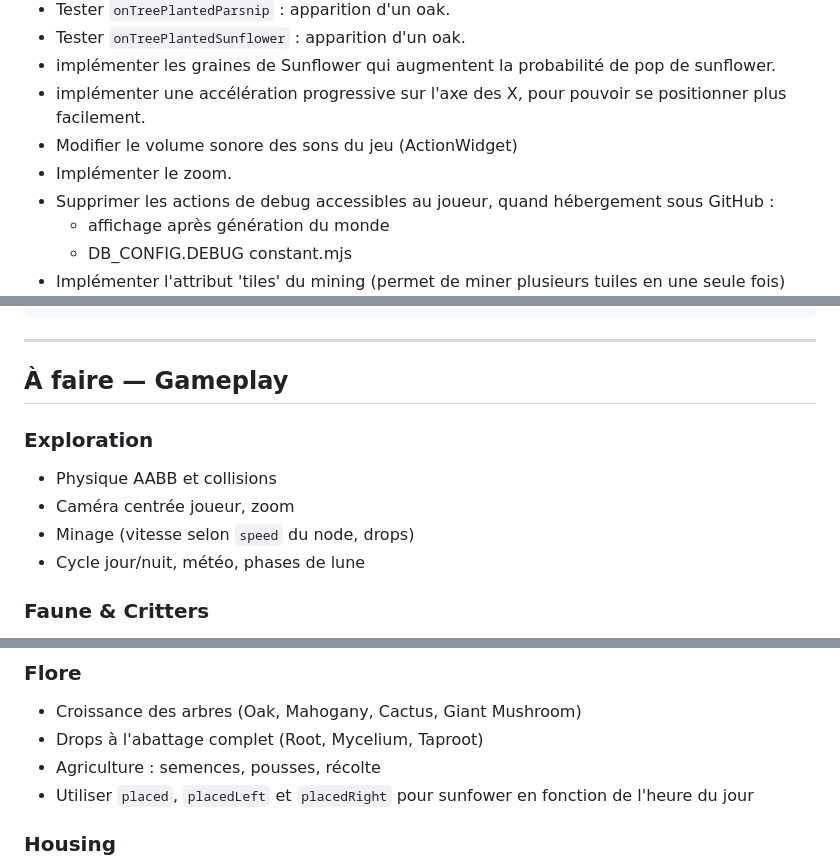
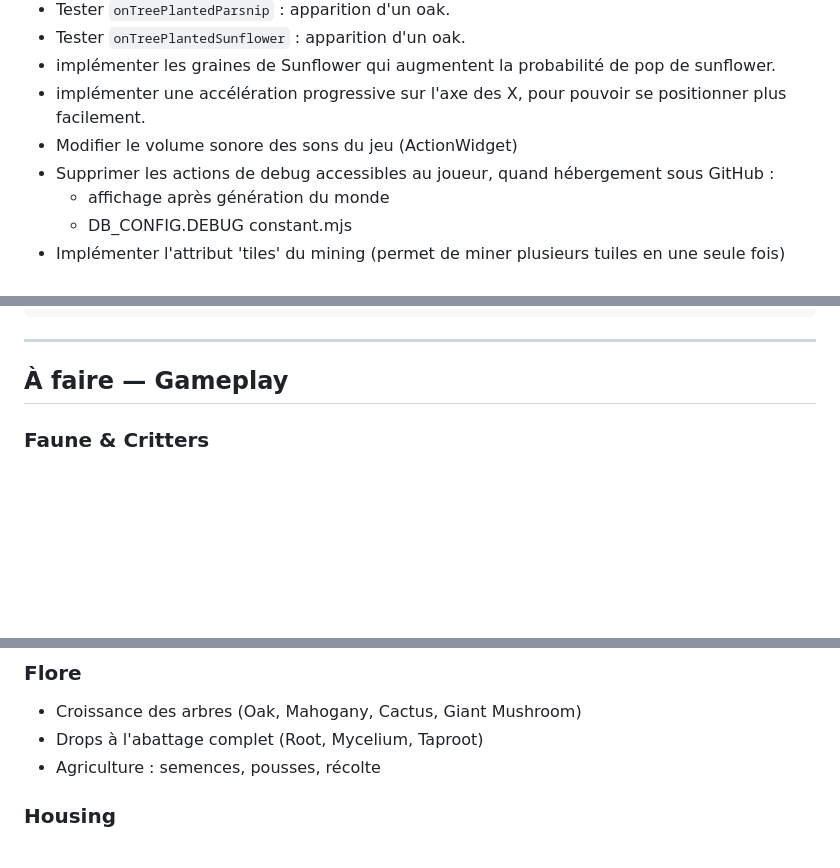
Before and after one commit to Rigalto/sixty-below, a Markdown page: doc/ROADMAP.md, 3 parts joined by grey strips. Drawn GitHub-style; blank space fills up the shorter version.

Commit message:
mise à jour avancement

```diff
--- a/doc/ROADMAP.md
+++ b/doc/ROADMAP.md
@@ -16,7 +16,6 @@
 - implémenter les graines de Sunflower qui augmentent la probabilité de pop de sunflower.
 - implémenter une accélération progressive sur l'axe des X, pour pouvoir se positionner plus facilement.
 - Modifier le volume sonore des sons du jeu (ActionWidget)
-- Implémenter le zoom.
 - Supprimer les actions de debug accessibles au joueur, quand hébergement sous GitHub :
   - affichage après génération du monde
   - DB_CONFIG.DEBUG constant.mjs
@@ -118,12 +117,6 @@ fs.writeFileSync('docs/help-rendered.html', htmlHelp.join('\n'))
 
 ## À faire — Gameplay
 
-### Exploration
-- Physique AABB et collisions
-- Caméra centrée joueur, zoom
-- Minage (vitesse selon `speed` du node, drops)
-- Cycle jour/nuit, météo, phases de lune
-
 ### Faune & Critters
 - Spawning par biome/layer (table MONSTERS)
 - Comportements : suit, fuit, erre
@@ -139,7 +132,6 @@ fs.writeFileSync('docs/help-rendered.html', htmlHelp.join('\n'))
 - Croissance des arbres (Oak, Mahogany, Cactus, Giant Mushroom)
 - Drops à l'abattage complet (Root, Mycelium, Taproot)
 - Agriculture : semences, pousses, récolte
-- Utiliser `placed`, `placedLeft` et `placedRight` pour sunfower en fonction de l'heure du jour
 
 ### Housing
 - Construction shelter (protection nocturne)
```
